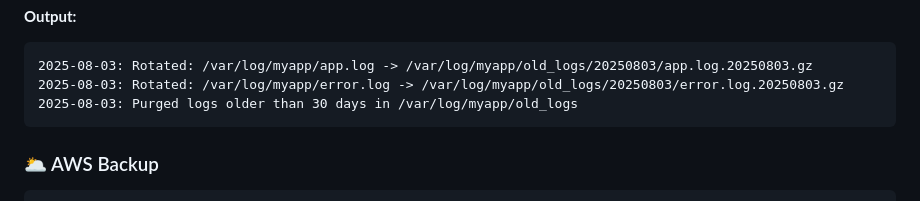
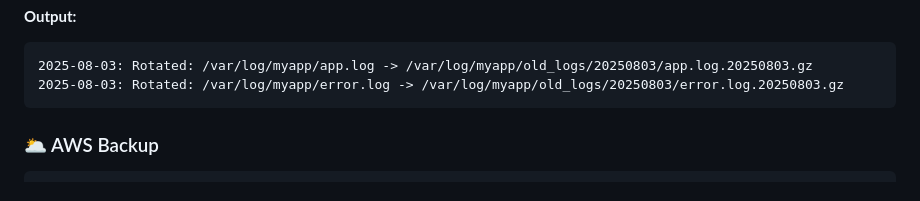
Before and after one commit to rushikeshsakharleofficial/global-sys-utils, a Markdown page: README.md, the part around the change. Rendered like a GitHub page.

Commit message:
Removed more lines

````diff
--- a/README.md
+++ b/README.md
@@ -60,7 +60,6 @@ rpm -ivh RPMS/noarch/global-sys-utils-1.0.10-1.el9.noarch.rpm
 ```
 2025-08-03: Rotated: /var/log/myapp/app.log -> /var/log/myapp/old_logs/20250803/app.log.20250803.gz
 2025-08-03: Rotated: /var/log/myapp/error.log -> /var/log/myapp/old_logs/20250803/error.log.20250803.gz
-2025-08-03: Purged logs older than 30 days in /var/log/myapp/old_logs
 ```
 
 ### 🌥️ AWS Backup
````
